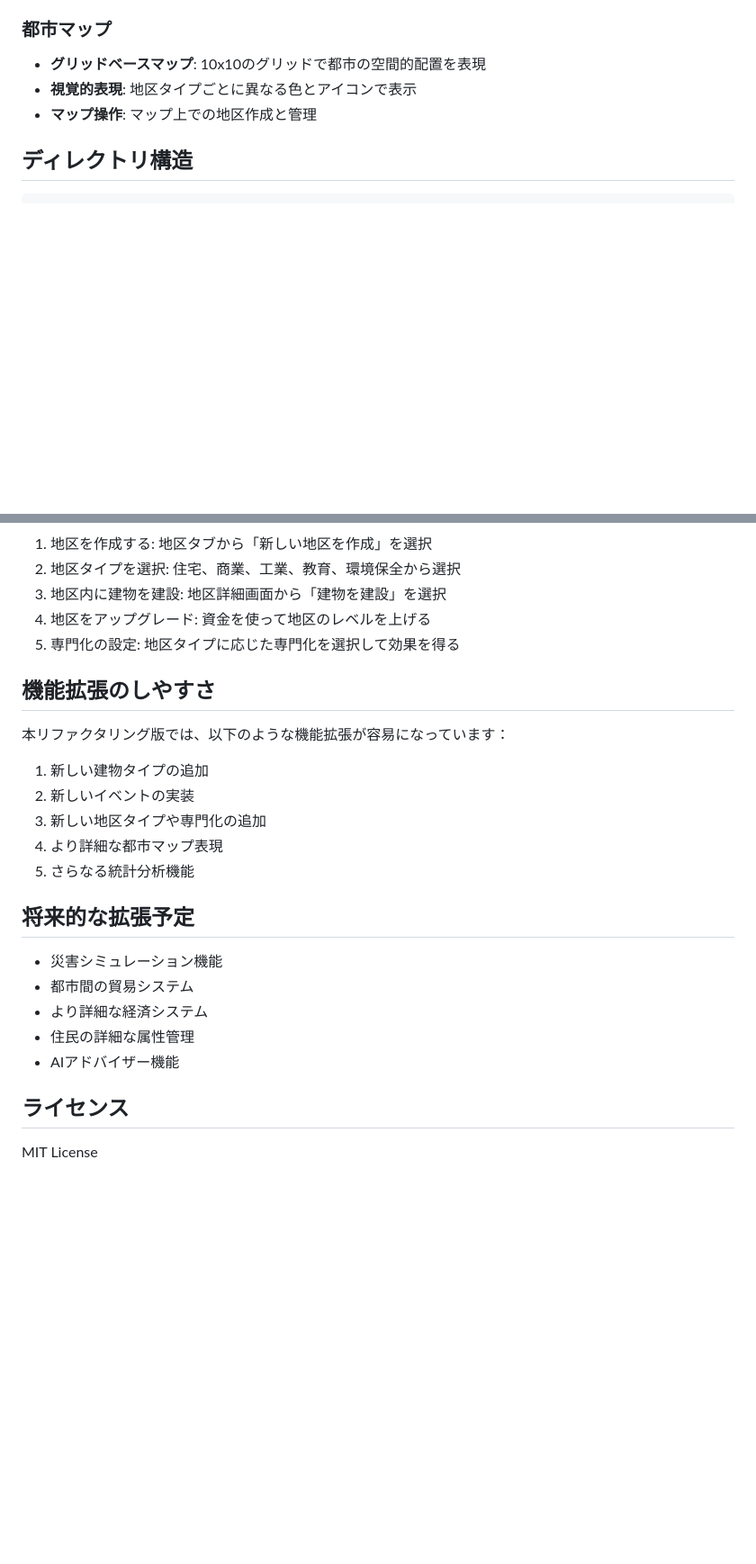
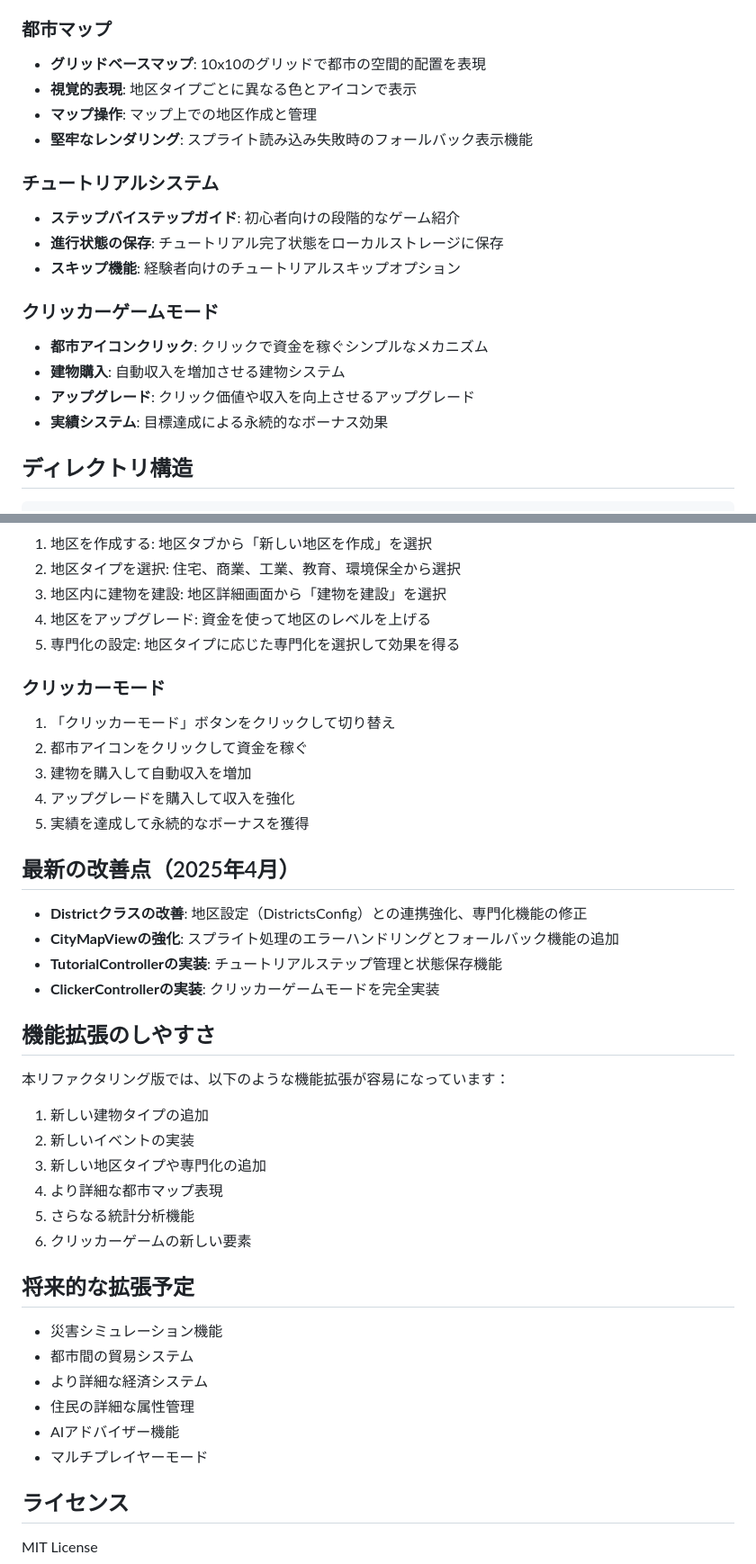
Before and after one commit to nao-amj/CitySim-Refactored, a Markdown page: README.md, 2 parts joined by grey strips. Shown: that part at 90% size. GitHub-like rendering; blank space fills up the shorter version.

Commit message:
Update README with latest improvements and enhancements

```diff
--- a/README.md
+++ b/README.md
@@ -28,6 +30,18 @@
 - **グリッドベースマップ**: 10x10のグリッドで都市の空間的配置を表現
 - **視覚的表現**: 地区タイプごとに異なる色とアイコンで表示
 - **マップ操作**: マップ上での地区作成と管理
+- **堅牢なレンダリング**: スプライト読み込み失敗時のフォールバック表示機能
+
+### チュートリアルシステム
+- **ステップバイステップガイド**: 初心者向けの段階的なゲーム紹介
+- **進行状態の保存**: チュートリアル完了状態をローカルストレージに保存
+- **スキップ機能**: 経験者向けのチュートリアルスキップオプション
+
+### クリッカーゲームモード
+- **都市アイコンクリック**: クリックで資金を稼ぐシンプルなメカニズム
+- **建物購入**: 自動収入を増加させる建物システム
+- **アップグレード**: クリック価値や収入を向上させるアップグレード
+- **実績システム**: 目標達成による永続的なボーナス効果
 
 ## ディレクトリ構造
 
@@ -76,6 +93,20 @@
 4. 地区をアップグレード: 資金を使って地区のレベルを上げる
 5. 専門化の設定: 地区タイプに応じた専門化を選択して効果を得る
 
+### クリッカーモード
+1. 「クリッカーモード」ボタンをクリックして切り替え
+2. 都市アイコンをクリックして資金を稼ぐ
+3. 建物を購入して自動収入を増加
+4. アップグレードを購入して収入を強化
+5. 実績を達成して永続的なボーナスを獲得
+
+## 最新の改善点（2025年4月）
+
+- **Districtクラスの改善**: 地区設定（DistrictsConfig）との連携強化、専門化機能の修正
+- **CityMapViewの強化**: スプライト処理のエラーハンドリングとフォールバック機能の追加
+- **TutorialControllerの実装**: チュートリアルステップ管理と状態保存機能
+- **ClickerControllerの実装**: クリッカーゲームモードを完全実装
+
 ## 機能拡張のしやすさ
 
 本リファクタリング版では、以下のような機能拡張が容易になっています：
@@ -85,6 +116,7 @@
 3. 新しい地区タイプや専門化の追加
 4. より詳細な都市マップ表現
 5. さらなる統計分析機能
+6. クリッカーゲームの新しい要素
 
 ## 将来的な拡張予定
 
@@ -93,6 +125,7 @@
 - より詳細な経済システム
 - 住民の詳細な属性管理
 - AIアドバイザー機能
+- マルチプレイヤーモード
 
 ## ライセンス
 
```
Also changed, not shown: other parts of README.md (+7 -2 lines).
